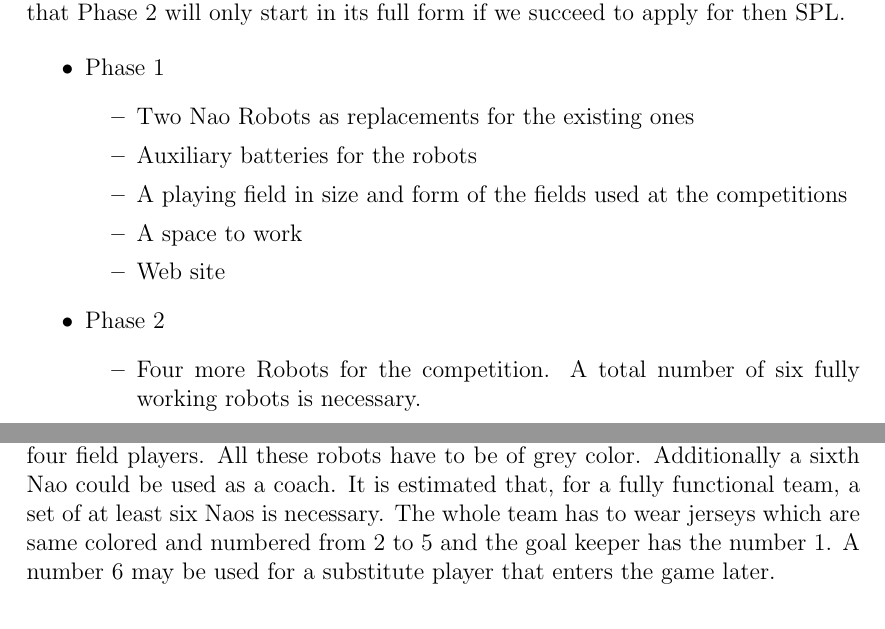
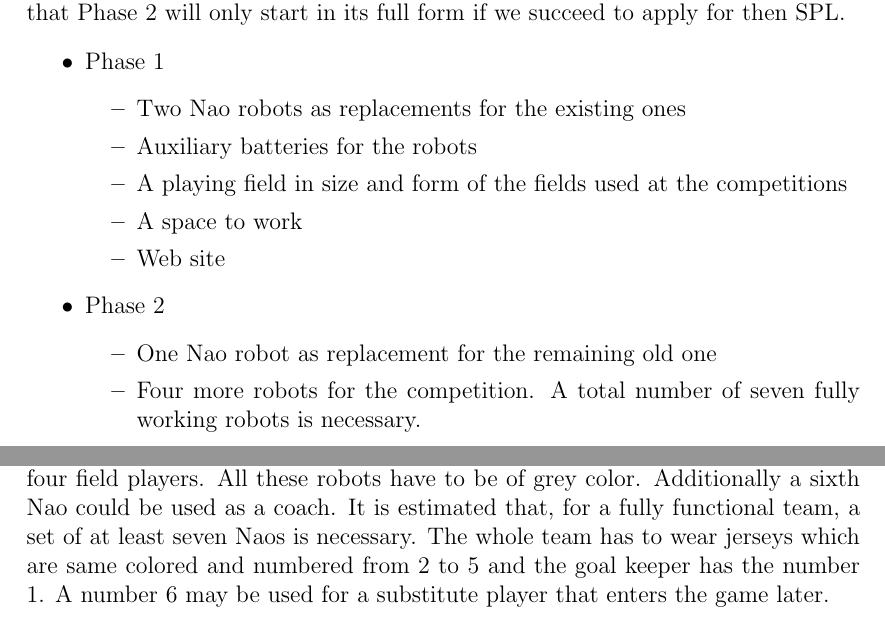
Before and after one commit to SabinaBrantner/NaoRemote, a LaTeX document (02_Documents/01_ProjectProposal/ProjectProposal.tex): two parts of pages 4 and 7 of 14, joined at a grey line, cut so that both start at the same text. Compiled offline with pdfLaTeX.

Commit message:
Fixed inconsistencies in the number of Naos to be bought.

```diff
--- a/02_Documents/01_ProjectProposal/ProjectProposal.tex
+++ b/02_Documents/01_ProjectProposal/ProjectProposal.tex
@@ -92,7 +92,8 @@ The soccer part of the project needs a set of supporting measures which can be s
     	\end{itemize}
 	\item Phase 2
 	\begin{itemize}
-            	\item Four more Robots for the competition. A total number of six fully working robots is necessary.
+		\item One Nao robot as replacement for the remaining old one
+            	\item Four more robots for the competition. A total number of seven fully working robots is necessary.
             	\item Auxiliary batteries for the new robots
             	\item Coverage of travel costs
 		\item Jerseys for the Naos and the humans
@@ -139,7 +140,7 @@ The current team consists of three students and a supervising teacher. This mean
 The detailed list of all technical constraints known so far is listed in the current Nao SPL rule book~\cite{robocup_technical_committee_robocup_2016}. For the 2017 competition some changes are announced. We will list these changes here and furthermore some of the constraints as far as they need special concern.
 
 \subsubsection{Necessary Naos}
-A team taking part in the SPL has to consist of five Naos, one goal keeper and four field players. All these robots have to be of grey color. Additionally a sixth Nao could be used as a coach. It is estimated that, for a fully functional team, a set of at least six Naos is necessary. The whole team has to wear jerseys which are same colored and numbered from 2 to 5 and the goal keeper has the number 1. A number 6 may be used for a substitute player that enters the game later.
+A team taking part in the SPL has to consist of five Naos, one goal keeper and four field players. All these robots have to be of grey color. Additionally a sixth Nao could be used as a coach. It is estimated that, for a fully functional team, a set of at least seven Naos is necessary. The whole team has to wear jerseys which are same colored and numbered from 2 to 5 and the goal keeper has the number 1. A number 6 may be used for a substitute player that enters the game later.
 
 \subsubsection{Indoor Competition Only}
 Since 2016 an outdoor competition is held where the Naos have to deal with outdoor light conditions. We plan to participate only in the indoor competition although the indoor competition will be brought closer to natural light conditions (see also section~\ref{sec:light}).
```
Also changed, not shown: 02_Documents/01_ProjectProposal/ProjectProposal.pdf, 02_Documents/01_ProjectProposal/ProjectProposal.tex (4 more changed lines).
